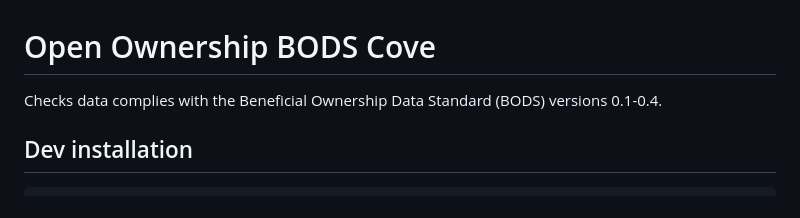
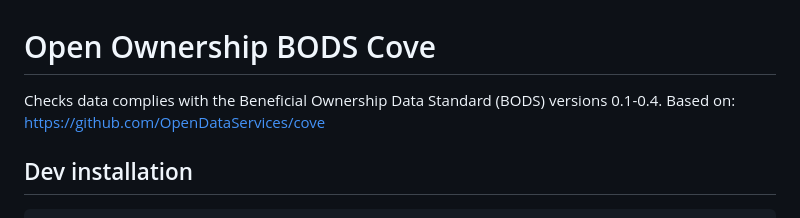
Before and after one commit to openownership/cove-bods, a Markdown page: README.md, the part around the change. Drawn GitHub-style.

```diff
--- a/README.md
+++ b/README.md
@@ -1,6 +1,7 @@
 # Open Ownership BODS Cove
 
 Checks data complies with the Beneficial Ownership Data Standard (BODS) versions 0.1-0.4.
+Based on: https://github.com/OpenDataServices/cove
 
 ## Dev installation
 
```
